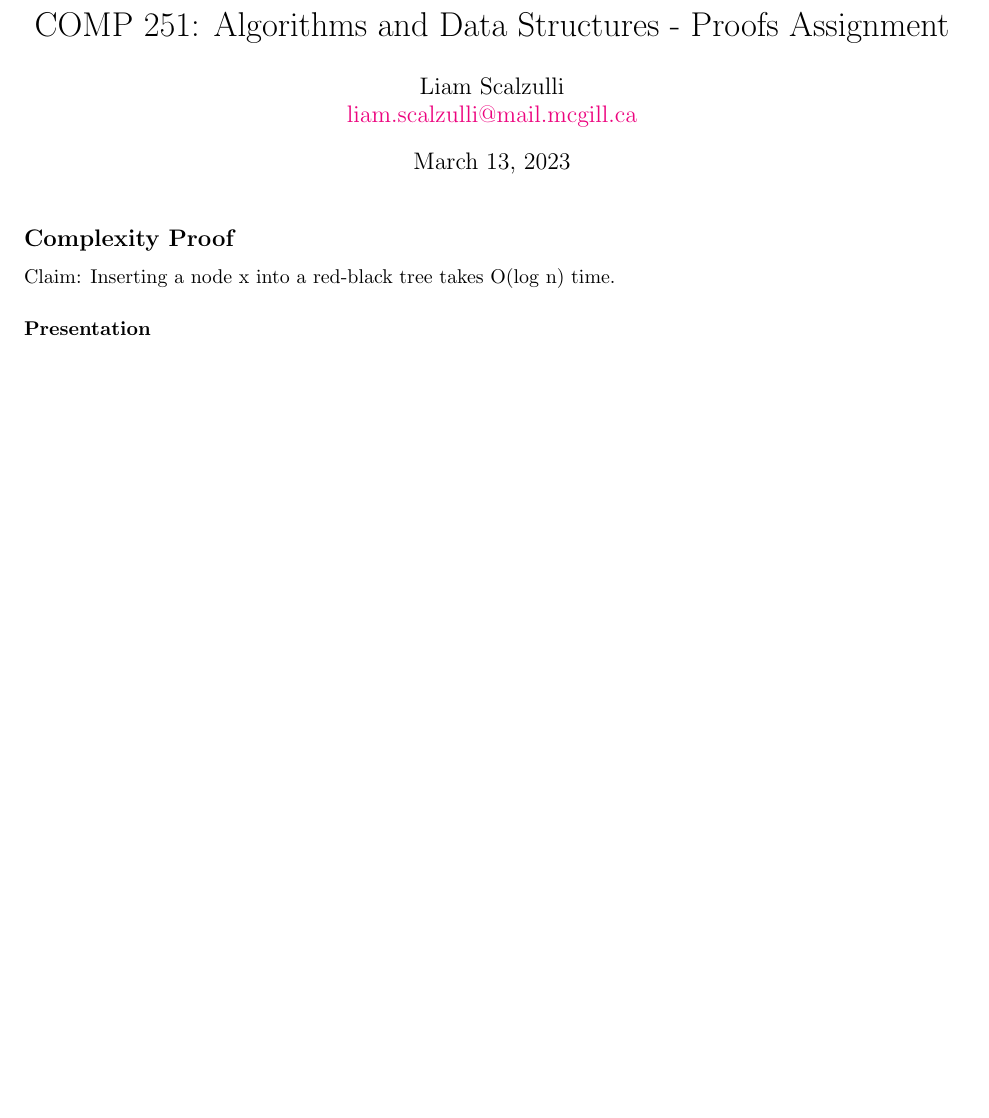
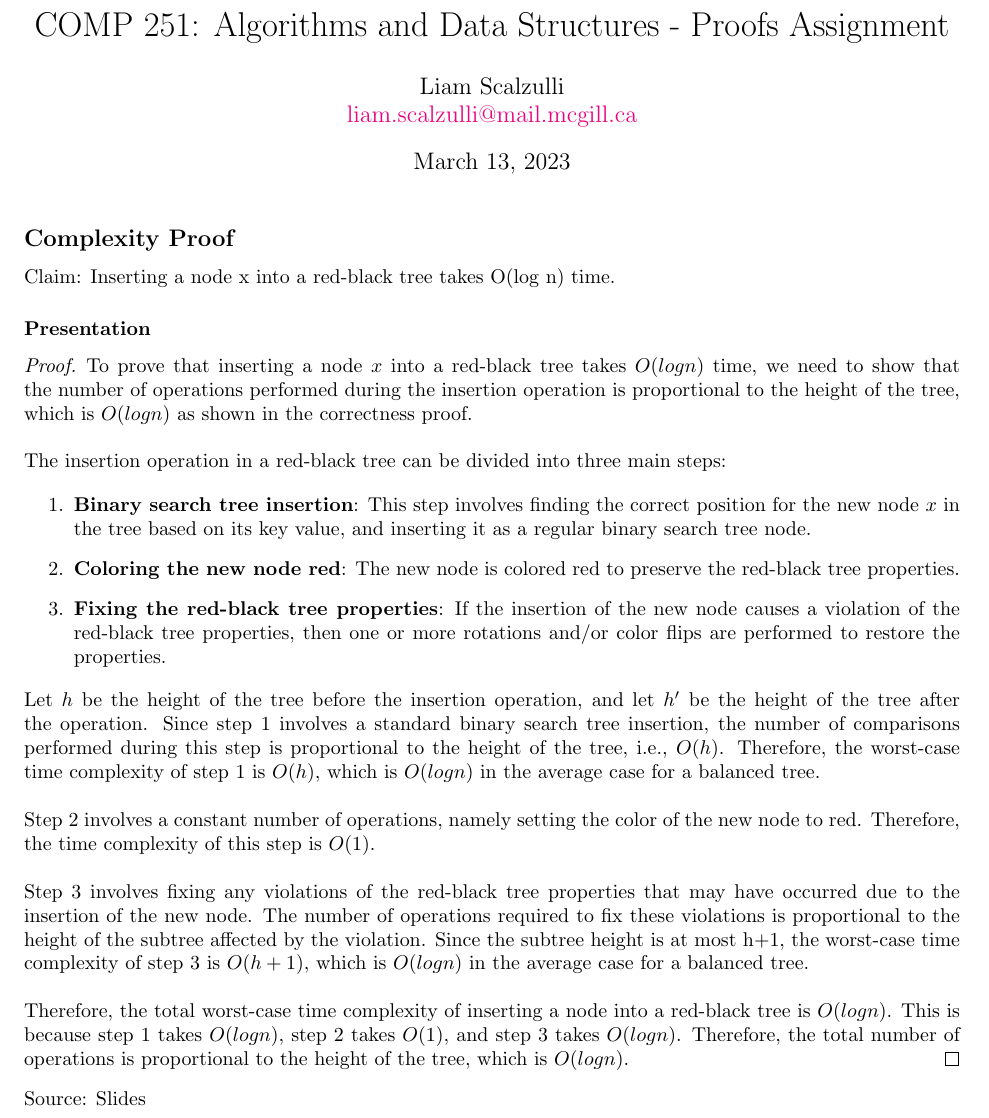
Before and after one commit to terror/COMP251, a LaTeX document (src/Proof/main.tex): part of the page before the commit and part of page 1 of 2 after it, cut so that both start at the same text, the shorter picture padded with empty space. Compiled offline with pdfLaTeX.

Commit message:
[Proof] Tweak insertion proof format

```diff
--- a/src/Proof/main.tex
+++ b/src/Proof/main.tex
@@ -15,6 +15,60 @@
 Claim: Inserting a node x into a red-black tree takes O(log n) time.
 
 \subsubsection*{Presentation}
+
+\begin{proof}
+  To prove that inserting a node $x$ into a red-black tree takes $O(log n)$ time, we
+  need to show that the number of operations performed during the insertion operation
+  is proportional to the height of the tree, which is $O(logn)$ as shown in the
+  correctness proof.
+
+  \spacing
+  \noindent
+  The insertion operation in a red-black tree can be divided into three main steps:
+
+  \begin{enumerate}
+    \item \textbf{Binary search tree insertion}: This step involves finding the correct
+      position for the new node $x$ in the tree based on its key value, and inserting
+      it as a regular binary search tree node.
+    \item \textbf{Coloring the new node red}: The new node is colored red to preserve the
+      red-black tree properties.
+    \item \textbf{Fixing the red-black tree properties}: If the insertion of the
+      new node causes a violation of the red-black tree properties, then one
+      or more rotations and/or color flips are performed to restore the properties.
+  \end{enumerate}
+
+  \noindent
+  Let $h$ be the height of the tree before the insertion operation, and let $h'$
+  be the height of the tree after the operation. Since step 1 involves a
+  standard binary search tree insertion, the number of comparisons performed
+  during this step is proportional to the height of the tree, i.e., $O(h)$.
+  Therefore, the worst-case time complexity of step 1 is $O(h)$, which is
+  $O(logn)$ in the average case for a balanced tree.
+
+  \spacing
+  \noindent
+  Step 2 involves a constant number of operations, namely setting the color of
+  the new node to red. Therefore, the time complexity of this step is $O(1)$.
+
+  \spacing
+  \noindent
+  Step 3 involves fixing any violations of the red-black tree properties that
+  may have occurred due to the insertion of the new node. The number of
+  operations required to fix these violations is proportional to the height of
+  the subtree affected by the violation. Since the subtree height is at most
+  h+1, the worst-case time complexity of step 3 is $O(h+1)$, which is $O(log n)$
+  in the average case for a balanced tree.
+
+  \spacing
+  \noindent
+  Therefore, the total worst-case time complexity of inserting a node into a
+  red-black tree is $O(log n)$. This is because step 1 takes $O(log n)$, step 2
+  takes $O(1)$, and step 3 takes $O(log n)$. Therefore, the total number of operations
+  is proportional to the height of the tree, which is $O(log n)$.
+\end{proof}
+
+\noindent
+Source: Slides
 
 \subsubsection*{Summary}
 
```
Also changed, not shown: src/Proof/main.pdf.
